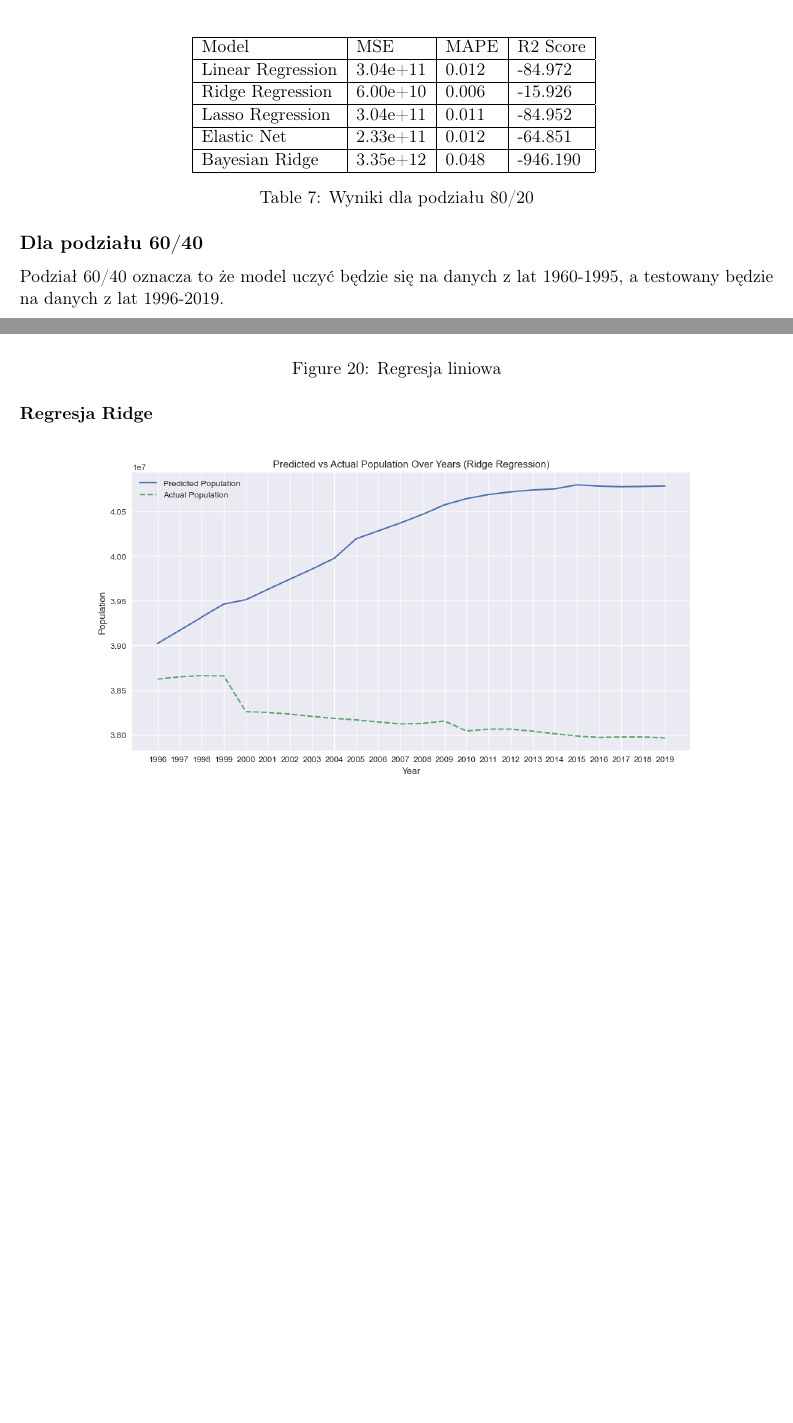
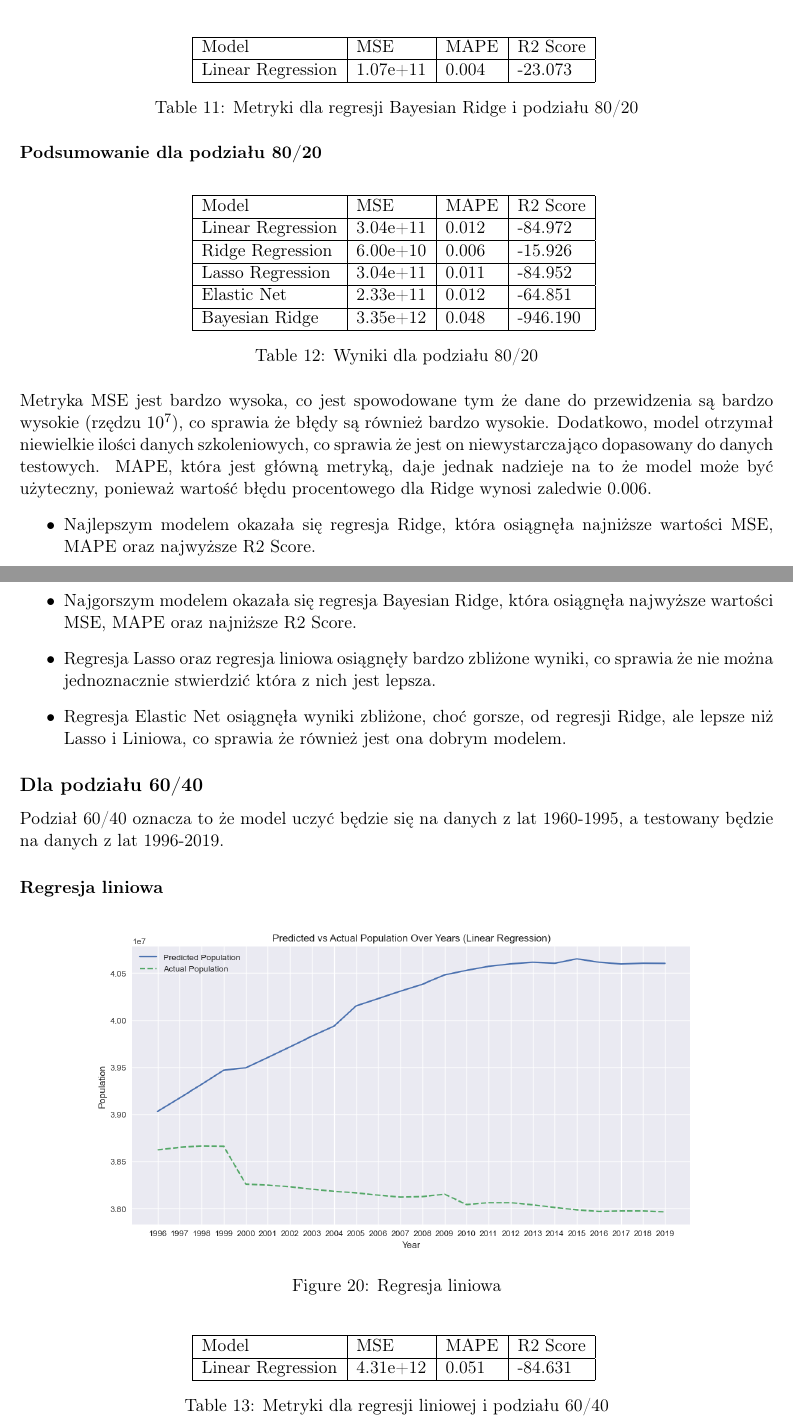
Before and after one commit to coolka1234/scikit-learn-poland-demography, a LaTeX document (raport.tex): two parts of pages 15 and 16 of 18 before the commit and two parts of pages 17 and 18 of 22 after it, joined at a grey line, cut so that both start at the same text, the shorter picture padded with empty space. The pictures show the PDF file raport.pdf that the author committed with the source.

Commit message:
added more metric info

```diff
--- a/raport.tex
+++ b/raport.tex
@@ -255,30 +255,76 @@ Podział 80/20 oznacza to że model uczyć będzie się na danych z lat 1960-200
         \includegraphics[width=0.8\textwidth]{images/linear.png}
         \caption{Regresja liniowa}
 \end{figure}
+\begin{table}[H]
+        \centering
+        \begin{tabular}{|l|l|l|l|}
+        \hline
+        Model & MSE & MAPE & R2 Score \\ \hline
+        Linear Regression & 3.04e+11 & 0.012 & -84.972 \\ \hline
+        \end{tabular}
+        \caption{Metryki dla regresji liniowej i podziału 80/20}
+        \end{table}
 \subsubsection*{Regresja Ridge}
 \begin{figure}[H]
         \centering
         \includegraphics[width=0.8\textwidth]{images/ridge.png}
         \caption{Regresja Ridge}
 \end{figure}
+\begin{table}[H]
+        \centering
+        \begin{tabular}{|l|l|l|l|}
+        \hline
+        Model & MSE & MAPE & R2 Score \\ \hline
+        Lasso Regression & 6.00e+10 & 0.006 & -15.926 \\ \hline
+        \end{tabular}
+        \caption{Metryki dla regresji Ridge i podziału 80/20}
+        \end{table}
 \subsubsection*{Regresja Lasso}
 \begin{figure}[H]
         \centering
         \includegraphics[width=0.8\textwidth]{images/lasso.png}
         \caption{Regresja Lasso}
 \end{figure}
+\begin{table}[H]
+        \centering
+        \begin{tabular}{|l|l|l|l|}
+        \hline
+        Model & MSE & MAPE & R2 Score \\ \hline
+        Lasso Regression & 3.04e+11 & 0.011 & -84.952 \\ \hline
+        \end{tabular}
+        \caption{Metryki dla regresji Lasso i podziału 80/20}
+        \end{table}
 \subsubsection*{Regresja Elastic Net}
 \begin{figure}[H]
         \centering
         \includegraphics[width=0.8\textwidth]{images/elastic_net.png}
         \caption{Regresja Elastic Net}
 \end{figure}
+\begin{table}[H]
+        \centering
+        \begin{tabular}{|l|l|l|l|}
+        \hline
+        Model & MSE & MAPE & R2 Score \\ \hline
+        Elastic Net & 2.33e+11 & 0.012 & -64.851 \\ \hline
+        \end{tabular}
+        \caption{Metryki dla regresji Elastic Net i podziału 80/20}
+\end{table}
 \subsubsection*{Regresja Bayesian Ridge}
 \begin{figure}[H]
         \centering
         \includegraphics[width=0.8\textwidth]{images/bayesian_ridge.png}
         \caption{Regresja Bayesian Ridge}
 \end{figure}
+\begin{table}[H]
+        \centering
+        \begin{tabular}{|l|l|l|l|}
+        \hline
+        Model & MSE & MAPE & R2 Score \\ \hline
+        Bayesian Ridge Regression & 3.35e+12 & 0.048 & -946.190 \\ \hline
+        \end{tabular}
+        \caption{Metryki dla regresji Bayesian Ridge i podziału 80/20}
+        \end{table}
+\subsubsection*{Podsumowanie dla podziału 80/20}
 \begin{table}[H]
         \centering
         \begin{tabular}{|l|l|l|l|}
@@ -291,7 +337,16 @@ Podział 80/20 oznacza to że model uczyć będzie się na danych z lat 1960-200
         Bayesian Ridge & 3.35e+12 & 0.048 & -946.190 \\ \hline
         \end{tabular}
         \caption{Wyniki dla podziału 80/20}
-        \end{table}
+\end{table}
+Metryka MSE jest bardzo wysoka, co jest spowodowane tym że dane do przewidzenia są bardzo wysokie (rzędzu $10^7$), co sprawia że błędy są również bardzo wysokie.
+Dodatkowo, model otrzymał niewielkie ilości danych szkoleniowych, co sprawia że jest on niewystarczająco dopasowany do danych testowych.
+MAPE, która jest główną metryką, daje jednak nadzieje na to że model może być użyteczny, ponieważ wartość błędu procentowego dla Ridge wynosi zaledwie 0.006.
+\begin{itemize}
+        \item Najlepszym modelem okazała się regresja Ridge, która osiągnęła najniższe wartości MSE, MAPE oraz najwyższe R2 Score.
+        \item Najgorszym modelem okazała się regresja Bayesian Ridge, która osiągnęła najwyższe wartości MSE, MAPE oraz najniższe R2 Score.
+        \item Regresja Lasso oraz regresja liniowa osiągnęły bardzo zbliżone wyniki, co sprawia że nie można jednoznacznie stwierdzić która z nich jest lepsza.
+        \item Regresja Elastic Net osiągnęła wyniki zbliżone, choć gorsze, od regresji Ridge, ale lepsze niż Lasso i Liniowa, co sprawia że również jest ona dobrym modelem.
+\end{itemize}
 \subsection*{Dla podziału 60/40}
 Podział 60/40 oznacza to że model uczyć będzie się na danych z lat 1960-1995, a testowany będzie na danych z lat 1996-2019.
 \subsubsection*{Regresja liniowa}
@@ -300,24 +355,60 @@ Podział 60/40 oznacza to że model uczyć będzie się na danych z lat 1960-199
         \includegraphics[width=0.8\textwidth]{images/linear996.png}
         \caption{Regresja liniowa}
 \end{figure}
+\begin{table}[H]
+        \centering
+        \begin{tabular}{|l|l|l|l|}
+        \hline
+        Model & MSE & MAPE & R2 Score \\ \hline
+        Linear Regression & 4.31e+12 & 0.051 & -84.631 \\ \hline
+        \end{tabular}
+        \caption{Metryki dla regresji liniowej i podziału 60/40}
+        \end{table}
 \subsubsection*{Regresja Ridge}
 \begin{figure}[H]
         \centering
         \includegraphics[width=0.8\textwidth]{images/ridge996.png}
         \caption{Regresja Ridge}
 \end{figure}
+\begin{table}[H]
+        \centering
+        \begin{tabular}{|l|l|l|l|}
+        \hline
+        Model & MSE & MAPE & R2 Score \\ \hline
+        Ridge Regression & 4.73e+12 & 0.053 & -92.887 \\ \hline
+        \end{tabular}
+        \caption{Metryki dla regresji Ridge i podziału 60/40}
+        \end{table}
 \subsubsection*{Regresja Lasso}
 \begin{figure}[H]
         \centering
         \includegraphics[width=0.8\textwidth]{images/lasso996.png}
         \caption{Regresja Lasso}
 \end{figure}
+\begin{table}[H]
+        \centering
+        \begin{tabular}{|l|l|l|l|}
+        \hline
+        Model & MSE & MAPE & R2 Score \\ \hline
+        Lasso Regression & 4.31e+12 & 0.050 & -84.638 \\ \hline
+        \end{tabular}
+        \caption{Metryki dla regresji Lasso i podziału 60/40}
+\end{table}
 \subsubsection*{Regresja Elastic Net}
 \begin{figure}[H]
         \centering
         \includegraphics[width=0.8\textwidth]{images/elastic_net996.png}
         \caption{Regresja Elastic Net}
 \end{figure}
+\begin{table}[H]
+        \centering
+        \begin{tabular}{|l|l|l|l|}
+        \hline
+        Model & MSE & MAPE & R2 Score \\ \hline
+        Elastic Net & 4.99e+12 & 0.054 & -98.200 \\ \hline
+        \end{tabular}
+        \caption{Metryki dla regresji Elastic Net i podziału 60/40}
+\end{table}
 \subsubsection*{Regresja Bayesian Ridge}
 \begin{figure}[H]
         \centering
@@ -336,0 +424,12 @@ Podział 60/40 oznacza to że model uczyć będzie się na danych z lat 1960-199
+        \end{tabular}
+        \caption{Metryki dla regresji Bayesian Ridge i podziału 60/40}
+\end{table}
+\subsubsection*{Podsumowanie dla podziału 60/40}
+\begin{table}[H]
+        \centering
+        \begin{tabular}{|l|l|l|l|}
+        \hline
+        Model & MSE & MAPE & R2 Score \\ \hline
+        Linear Regression & 4.31e+12 & 0.051 & -84.631 \\ \hline
+        Ridge Regression & 4.73e+12 & 0.053 & -92.887 \\ \hline
+        Lasso Regression & 4.31e+12 & 0.050 & -84.638 \\ \hline
```
Also changed, not shown: raport.pdf, raport.tex (9 more changed lines).
